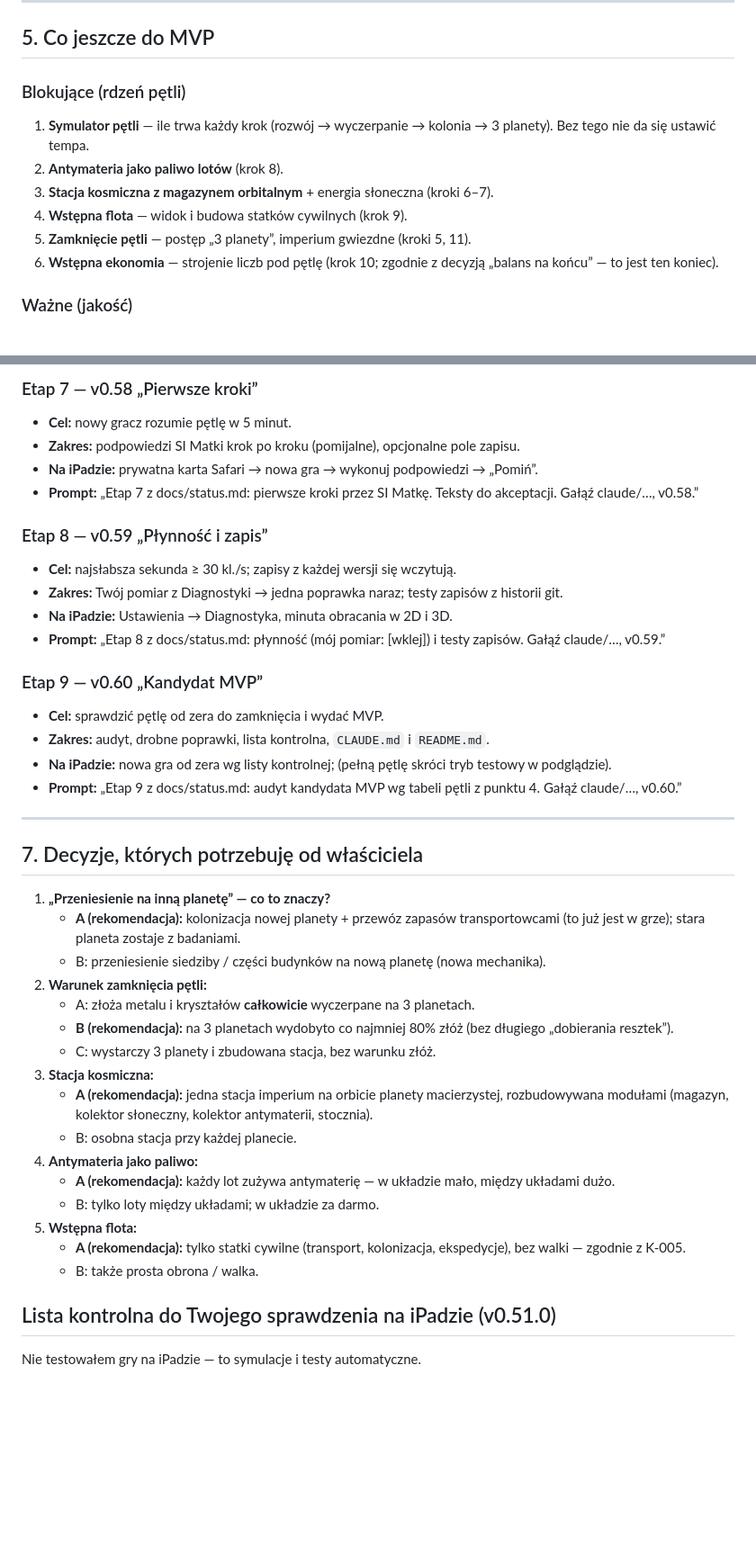
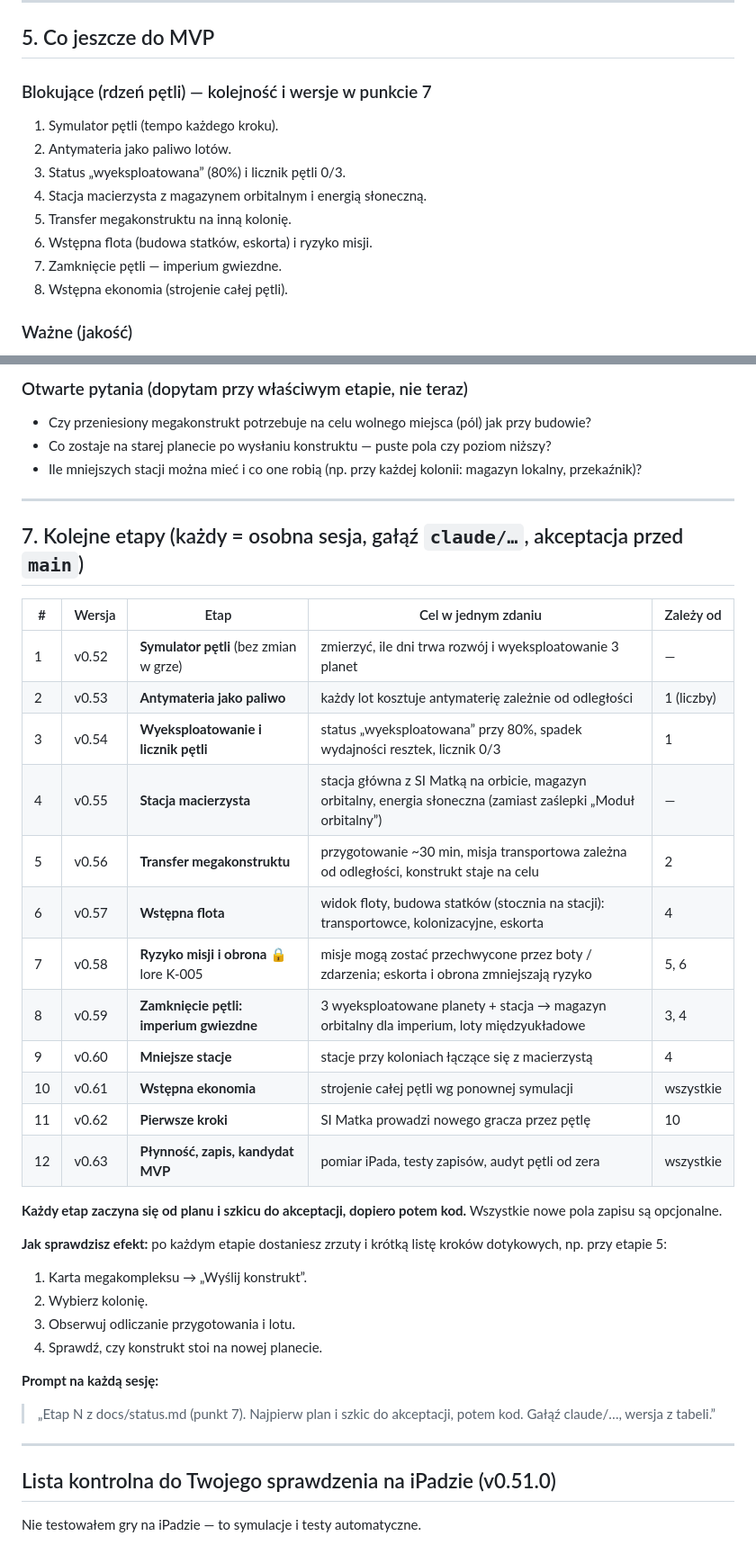
Before and after one commit to kol4t/Planet-forge, a Markdown page: docs/status.md, 2 parts joined by grey strips. Shown at 90% size. GitHub-like rendering; blank space fills up the shorter version.

```diff
--- a/docs/status.md
+++ b/docs/status.md
@@ -165,13 +164,15 @@ flotę **cywilną, bez walki** (zgodnie z K-005), dopóki właściciel nie zdecy
 
 ## 5. Co jeszcze do MVP
 
-### Blokujące (rdzeń pętli)
-1. **Symulator pętli** — ile trwa każdy krok (rozwój → wyczerpanie → kolonia → 3 planety). Bez tego nie da się ustawić tempa.
-2. **Antymateria jako paliwo lotów** (krok 8).
-3. **Stacja kosmiczna z magazynem orbitalnym** + energia słoneczna (kroki 6–7).
-4. **Wstępna flota** — widok i budowa statków cywilnych (krok 9).
-5. **Zamknięcie pętli** — postęp „3 planety”, imperium gwiezdne (kroki 5, 11).
-6. **Wstępna ekonomia** — strojenie liczb pod pętlę (krok 10; zgodnie z decyzją „balans na końcu” — to jest ten koniec).
+### Blokujące (rdzeń pętli) — kolejność i wersje w punkcie 7
+1. Symulator pętli (tempo każdego kroku).
+2. Antymateria jako paliwo lotów.
+3. Status „wyeksploatowana” (80%) i licznik pętli 0/3.
+4. Stacja macierzysta z magazynem orbitalnym i energią słoneczną.
+5. Transfer megakonstruktu na inną kolonię.
+6. Wstępna flota (budowa statków, eskorta) i ryzyko misji.
+7. Zamknięcie pętli — imperium gwiezdne.
+8. Wstępna ekonomia (strojenie całej pętli).
 
 ### Ważne (jakość)
 7. **Pierwsze kroki** — SI Matka prowadzi nowego gracza przez pętlę (dziś brak samouczka).
@@ -244,41 +232,39 @@ Laboratorium planet (etap 8 generatora); backend / konta / multiplayer.
-### Etap 7 — v0.58 „Pierwsze kroki”
-- **Cel:** nowy gracz rozumie pętlę w 5 minut.
-- **Zakres:** podpowiedzi SI Matki krok po kroku (pomijalne), opcjonalne pole zapisu.
-- **Na iPadzie:** prywatna karta Safari → nowa gra → wykonuj podpowiedzi → „Pomiń”.
-- **Prompt:** „Etap 7 z docs/status.md: pierwsze kroki przez SI Matkę. Teksty do akceptacji. Gałąź claude/…, v0.58.”
-
-### Etap 8 — v0.59 „Płynność i zapis”
-- **Cel:** najsłabsza sekunda ≥ 30 kl./s; zapisy z każdej wersji się wczytują.
-- **Zakres:** Twój pomiar z Diagnostyki → jedna poprawka naraz; testy zapisów z historii git.
-- **Na iPadzie:** Ustawienia → Diagnostyka, minuta obracania w 2D i 3D.
-- **Prompt:** „Etap 8 z docs/status.md: płynność (mój pomiar: [wklej]) i testy zapisów. Gałąź claude/…, v0.59.”
-
-### Etap 9 — v0.60 „Kandydat MVP”
-- **Cel:** sprawdzić pętlę od zera do zamknięcia i wydać MVP.
-- **Zakres:** audyt, drobne poprawki, lista kontrolna, `CLAUDE.md` i `README.md`.
-- **Na iPadzie:** nowa gra od zera wg listy kontrolnej; (pełną pętlę skróci tryb testowy w podglądzie).
-- **Prompt:** „Etap 9 z docs/status.md: audyt kandydata MVP wg tabeli pętli z punktu 4. Gałąź claude/…, v0.60.”
+### Otwarte pytania (dopytam przy właściwym etapie, nie teraz)
+- Czy przeniesiony megakonstrukt potrzebuje na celu wolnego miejsca (pól) jak przy budowie?
+- Co zostaje na starej planecie po wysłaniu konstruktu — puste pola czy poziom niższy?
+- Ile mniejszych stacji można mieć i co one robią (np. przy każdej kolonii: magazyn lokalny, przekaźnik)?
 
 ---
 
-## 7. Decyzje, których potrzebuję od właściciela
+## 7. Kolejne etapy (każdy = osobna sesja, gałąź `claude/…`, akceptacja przed `main`)
 
-1. **„Przeniesienie na inną planetę” — co to znaczy?**
-   - **A (rekomendacja):** kolonizacja nowej planety + przewóz zapasów transportowcami (to już jest w grze); stara planeta zostaje z badaniami.
-   - B: przeniesienie siedziby / części budynków na nową planetę (nowa mechanika).
-2. **Warunek zamknięcia pętli:**
-   - A: złoża metalu i kryształów **całkowicie** wyczerpane na 3 planetach.
-   - **B (rekomendacja):** na 3 planetach wydobyto co najmniej 80% złóż (bez długiego „dobierania resztek”).
-   - C: wystarczy 3 planety i zbudowana stacja, bez warunku złóż.
-3. **Stacja kosmiczna:**
-   - **A (rekomendacja):** jedna stacja imperium na orbicie planety macierzystej, rozbudowywana modułami (magazyn, kolektor słoneczny, kolektor antymaterii, stocznia).
-   - B: osobna stacja przy każdej planecie.
-4. **Antymateria jako paliwo:**
-   - **A (rekomendacja):** każdy lot zużywa antymaterię — w układzie mało, między układami dużo.
-   - B: tylko loty między układami; w układzie za darmo.
-5. **Wstępna flota:**
-   - **A (rekomendacja):** tylko statki cywilne (transport, kolonizacja, ekspedycje), bez walki — zgodnie z K-005.
-   - B: także prosta obrona / walka.
+| # | Wersja | Etap | Cel w jednym zdaniu | Zależy od |
+|---|---|---|---|---|
+| 1 | v0.52 | **Symulator pętli** (bez zmian w grze) | zmierzyć, ile dni trwa rozwój i wyeksploatowanie 3 planet | — |
+| 2 | v0.53 | **Antymateria jako paliwo** | każdy lot kosztuje antymaterię zależnie od odległości | 1 (liczby) |
+| 3 | v0.54 | **Wyeksploatowanie i licznik pętli** | status „wyeksploatowana” przy 80%, spadek wydajności resztek, licznik 0/3 | 1 |
+| 4 | v0.55 | **Stacja macierzysta** | stacja główna z SI Matką na orbicie, magazyn orbitalny, energia słoneczna (zamiast zaślepki „Moduł orbitalny”) | — |
+| 5 | v0.56 | **Transfer megakonstruktu** | przygotowanie ~30 min, misja transportowa zależna od odległości, konstrukt staje na celu | 2 |
+| 6 | v0.57 | **Wstępna flota** | widok floty, budowa statków (stocznia na stacji): transportowce, kolonizacyjne, eskorta | 4 |
+| 7 | v0.58 | **Ryzyko misji i obrona** 🔒 lore K-005 | misje mogą zostać przechwycone przez boty / zdarzenia; eskorta i obrona zmniejszają ryzyko | 5, 6 |
+| 8 | v0.59 | **Zamknięcie pętli: imperium gwiezdne** | 3 wyeksploatowane planety + stacja → magazyn orbitalny dla imperium, loty międzyukładowe | 3, 4 |
+| 9 | v0.60 | **Mniejsze stacje** | stacje przy koloniach łączące się z macierzystą | 4 |
+| 10 | v0.61 | **Wstępna ekonomia** | strojenie całej pętli wg ponownej symulacji | wszystkie |
+| 11 | v0.62 | **Pierwsze kroki** | SI Matka prowadzi nowego gracza przez pętlę | 10 |
+| 12 | v0.63 | **Płynność, zapis, kandydat MVP** | pomiar iPada, testy zapisów, audyt pętli od zera | wszystkie |
+
+**Każdy etap zaczyna się od planu i szkicu do akceptacji, dopiero potem kod.** Wszystkie nowe pola zapisu są opcjonalne.
+
+**Jak sprawdzisz efekt:** po każdym etapie dostaniesz zrzuty i krótką listę kroków dotykowych, np. przy etapie 5:
+1. Karta megakompleksu → „Wyślij konstrukt”.
+2. Wybierz kolonię.
+3. Obserwuj odliczanie przygotowania i lotu.
+4. Sprawdź, czy konstrukt stoi na nowej planecie.
+
+**Prompt na każdą sesję:**
+> „Etap N z docs/status.md (punkt 7). Najpierw plan i szkic do akceptacji, potem kod. Gałąź claude/…, wersja z tabeli.”
+
+---
 
 ## Lista kontrolna do Twojego sprawdzenia na iPadzie (v0.51.0)
 
```
Also changed, not shown: other parts of docs/status.md (+36 -50 lines), CLAUDE.md (+2 -2 lines), docs/decisions.md (+12 -0 lines).
